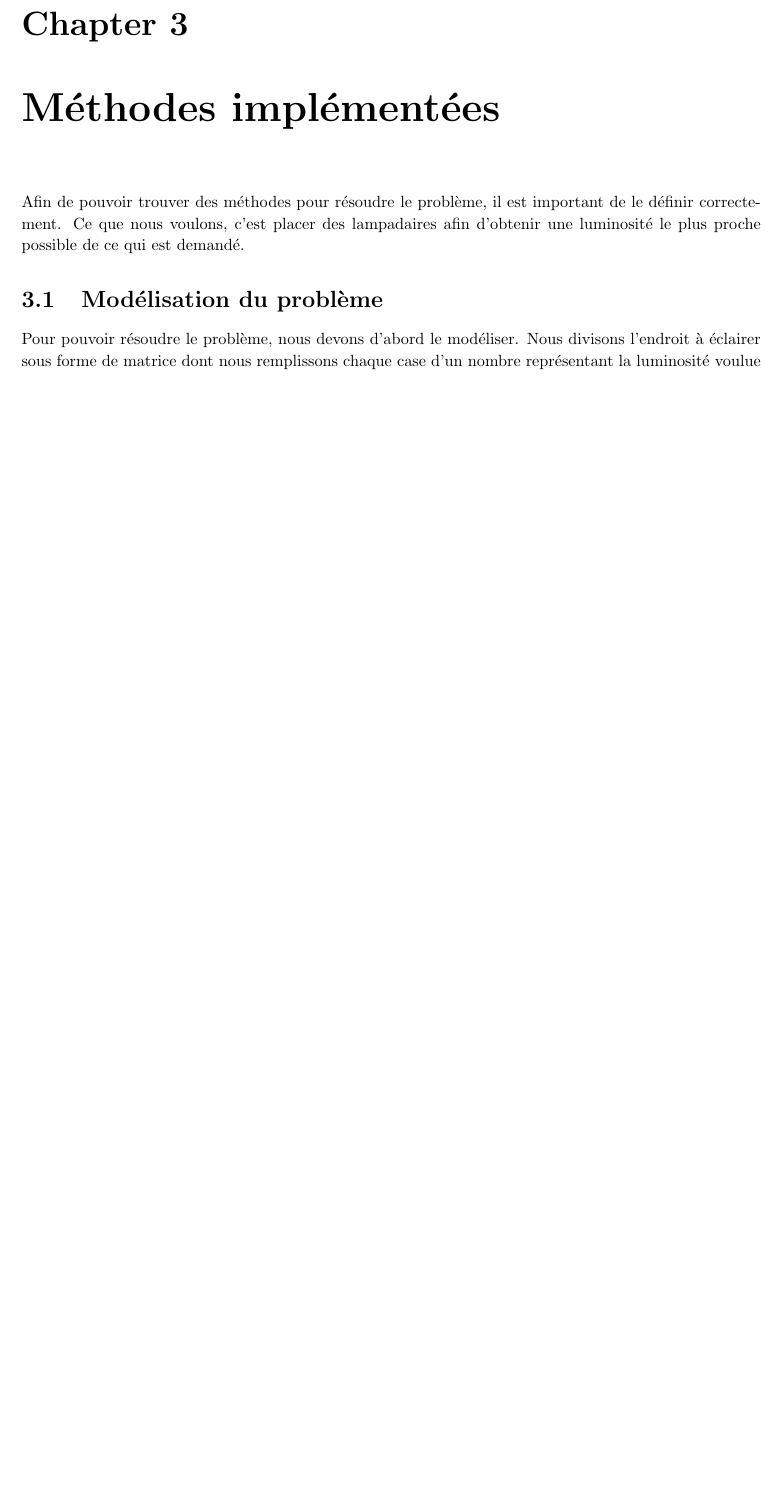
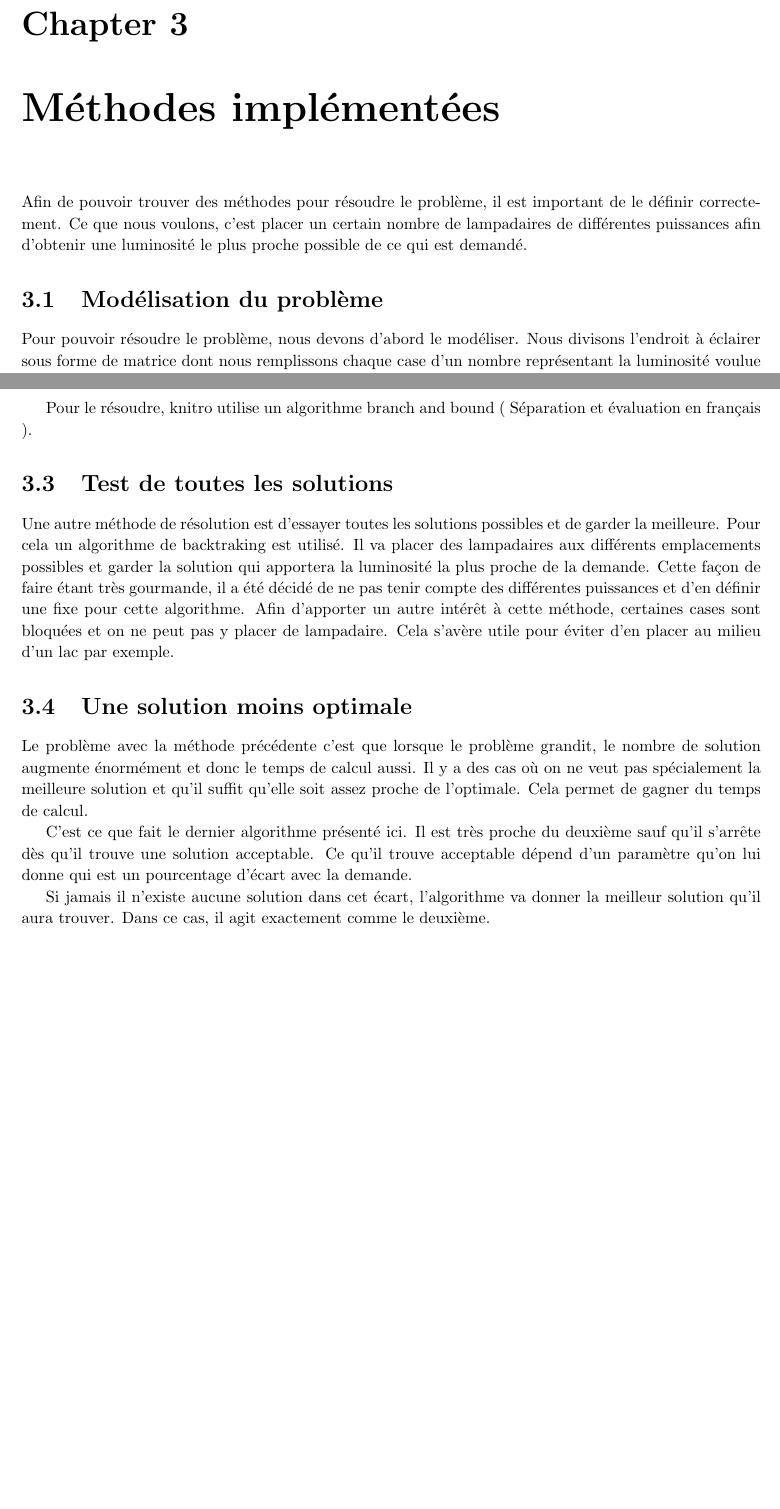
Before and after one commit to Rodriguevb/INFO-F308-Projet_d_informatique_3-Project-201415, a LaTeX document (report/2015-04-24-final/src/rapport.tex, which reads report/2015-04-24-final/src/03_methodesImplementees/text.tex): part of page 6 of 9 before the commit and two parts of pages 6 and 7 of 10 after it, the two joined at a grey line, cut so that both start at the same text, the shorter picture padded with empty space. Compiled offline with pdfLaTeX.

Commit message:
Rapport implémentation algo 2 et 3
Ajout de paragraphes sur les 2 algorithmes de backtracking.

```diff
--- a/report/2015-04-24-final/src/03_methodesImplementees/text.tex
+++ b/report/2015-04-24-final/src/03_methodesImplementees/text.tex
@@ -1,4 +1,4 @@
-Afin de pouvoir trouver des m\'{e}thodes pour r\'{e}soudre le probl\`{e}me, il est important de le d\'{e}finir correctement. Ce que nous voulons, c'est placer des lampadaires afin d'obtenir une luminosit\'{e} le plus proche possible de ce qui est demand\'{e}.
+Afin de pouvoir trouver des m\'{e}thodes pour r\'{e}soudre le probl\`{e}me, il est important de le d\'{e}finir correctement. Ce que nous voulons, c'est placer un certain nombre de lampadaires de différentes puissances afin d'obtenir une luminosit\'{e} le plus proche possible de ce qui est demand\'{e}.
 
 \section{Mod\'{e}lisation du probl\`{e}me}
 Pour pouvoir r\'{e}soudre le probl\`{e}me, nous devons d'abord le mod\'{e}liser.  Nous divisons l'endroit \`{a} \'{e}clairer sous forme de matrice dont nous remplissons chaque case d'un nombre repr\'{e}sentant la luminosit\'{e} voulue \`{a} cet emplacement.
@@ -36,4 +36,17 @@ Notre première implémentation a été de faire appel à un solver. Pour ce pro
 Afin de faire appel à ce solver, le problème a été formulé dans un langage informatique nommé AMPL. Ce langage utilise un fichier data définissant les paramètres tel que la taille de la matrice, la demande, la puissance maximale des lampadaires, ...
 Le problème lui même est décrit dans un fichier modèle ( .mod ). Il y est décrit l'objectif du problème ainsi que ces contraintes.
 
-% Continuer ici
+Pour le résoudre, knitro utilise un algorithme branch and bound ( Séparation et évaluation en français ).
+% Expliquer l'algorithme branch and bound.
+
+
+\section{Test de toutes les solutions}
+Une autre méthode de résolution est d'essayer toutes les solutions possibles et de garder la meilleure. Pour cela un algorithme de backtraking est utilisé. Il va placer des lampadaires aux différents emplacements possibles et garder la solution qui apportera la luminosité la plus proche de la demande.
+Cette façon de faire étant très gourmande, il a été décidé de ne pas tenir compte des différentes puissances et d'en définir une fixe pour cette algorithme. Afin d'apporter un autre intérêt à cette méthode,  certaines cases sont bloquées et on ne peut pas y placer de lampadaire. Cela s'avère utile pour éviter d'en placer au milieu d'un lac par exemple.
+
+\section{Une solution moins optimale}
+Le problème avec la méthode précédente c'est que lorsque le problème grandit, le nombre de solution augmente énormément et donc le temps de calcul aussi. Il y a des cas où on ne veut pas spécialement la meilleure solution et qu'il suffit qu'elle soit assez proche de l'optimale. Cela permet de gagner du temps de calcul.
+
+C'est ce que fait le dernier algorithme présenté ici. Il est très proche du deuxième sauf qu'il s'arrête dès qu'il trouve une solution acceptable. Ce qu'il trouve acceptable dépend d'un paramètre qu'on lui donne qui est un pourcentage d'écart avec la demande.
+
+Si jamais il n'existe aucune solution dans cet écart, l'algorithme va donner la meilleur solution qu'il aura trouver. Dans ce cas, il agit exactement comme le deuxième.
```
